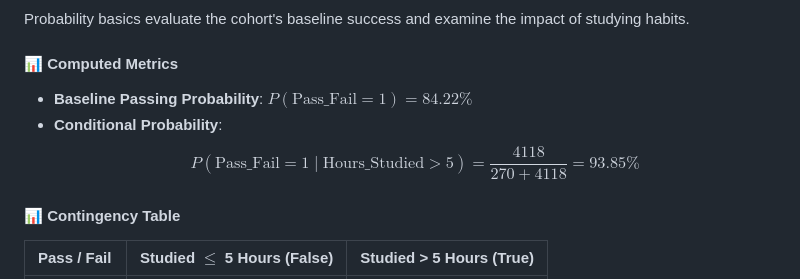
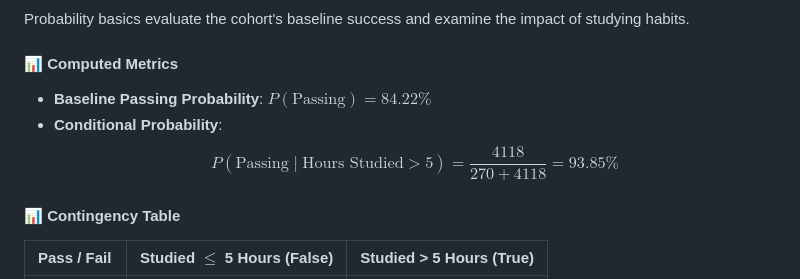
Before and after one commit to ah1331/rw, a Markdown page: MAS/final/readme.md, the part around the change. Drawn GitHub-style.

```diff
--- a/MAS/final/readme.md
+++ b/MAS/final/readme.md
@@ -66,9 +66,9 @@ This task describes the average performance and the spread of scores for Mathema
 Probability basics evaluate the cohort's baseline success and examine the impact of studying habits.
 
 #### 📊 Computed Metrics
-*   **Baseline Passing Probability**: $P(\text{Pass\_Fail} = 1) = 84.22\%$
+*   **Baseline Passing Probability**: $P(\text{Passing}) = 84.22\%$
 *   **Conditional Probability**:
-    $$P(\text{Pass\_Fail} = 1 \mid \text{Hours\_Studied} > 5) = \frac{4118}{270 + 4118} = 93.85\%$$
+    $$P(\text{Passing} \mid \text{Hours Studied} > 5) = \frac{4118}{270 + 4118} = 93.85\%$$
 
 #### 📊 Contingency Table
 | Pass / Fail | Studied $\le$ 5 Hours (False) | Studied > 5 Hours (True) |
```
